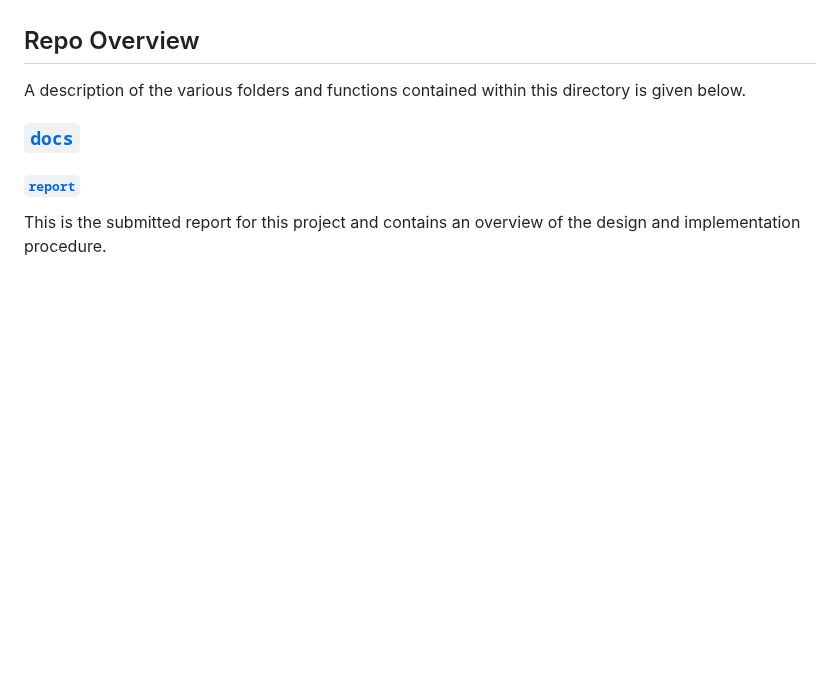
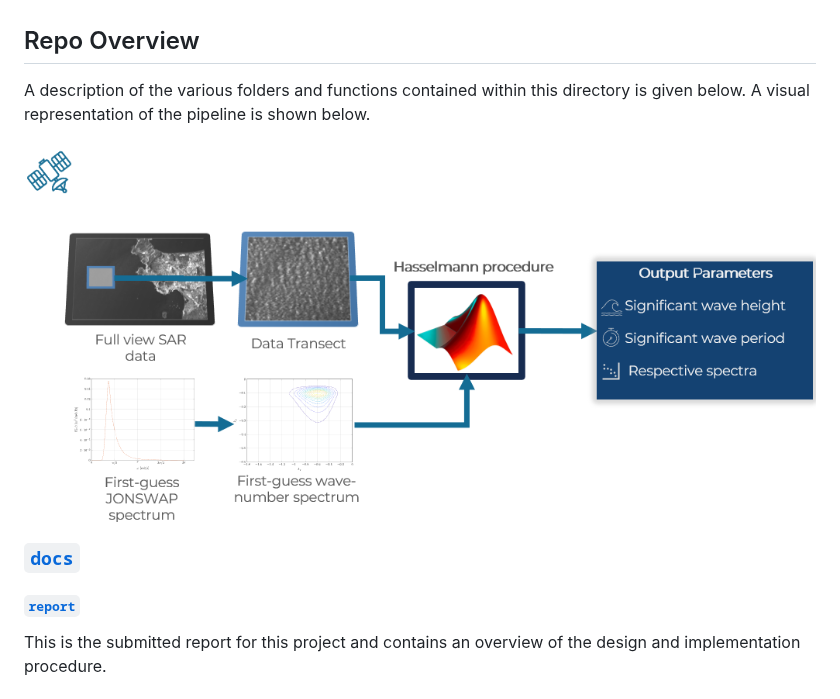
Before and after one commit to JNSRYA006/sar-parameter-extraction-pipeline, a Markdown page: README.md, the part around the change. GitHub-like rendering; folded sections open; blank space fills up the shorter version.

```diff
--- a/README.md
+++ b/README.md
@@ -28,7 +28,11 @@ This repository contains the MATLAB code that was written for an undergraduate f
 
 ## Repo Overview
 
-A description of the various folders and functions contained within this directory is given below.
+A description of the various folders and functions contained within this directory is given below. A visual representation of the pipeline is shown below.
+
+![Pipeline visual overview](./docs/pipelineOverview.png)
+
+
 ### [`docs`](./docs/)
 
 
```
